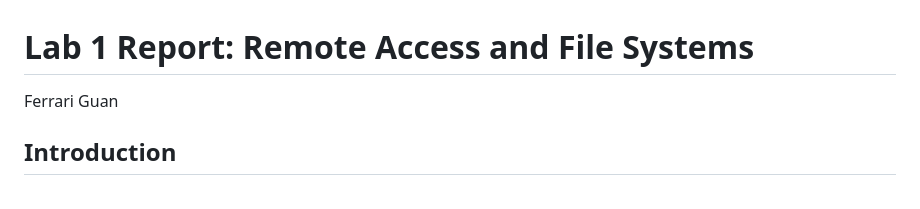
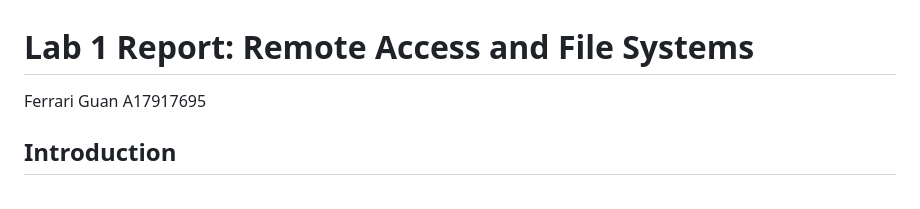
Before and after one commit to B2Bomber2/cse15l-lab-reports, a Markdown page: Lab1.md, the part around the change. GitHub-like rendering.

```diff
--- a/Lab1.md
+++ b/Lab1.md
@@ -1,5 +1,5 @@
 # Lab 1 Report: Remote Access and File Systems
-Ferrari Guan
+Ferrari Guan  A17917695
 <br />
 ## Introduction
 <br />
```
